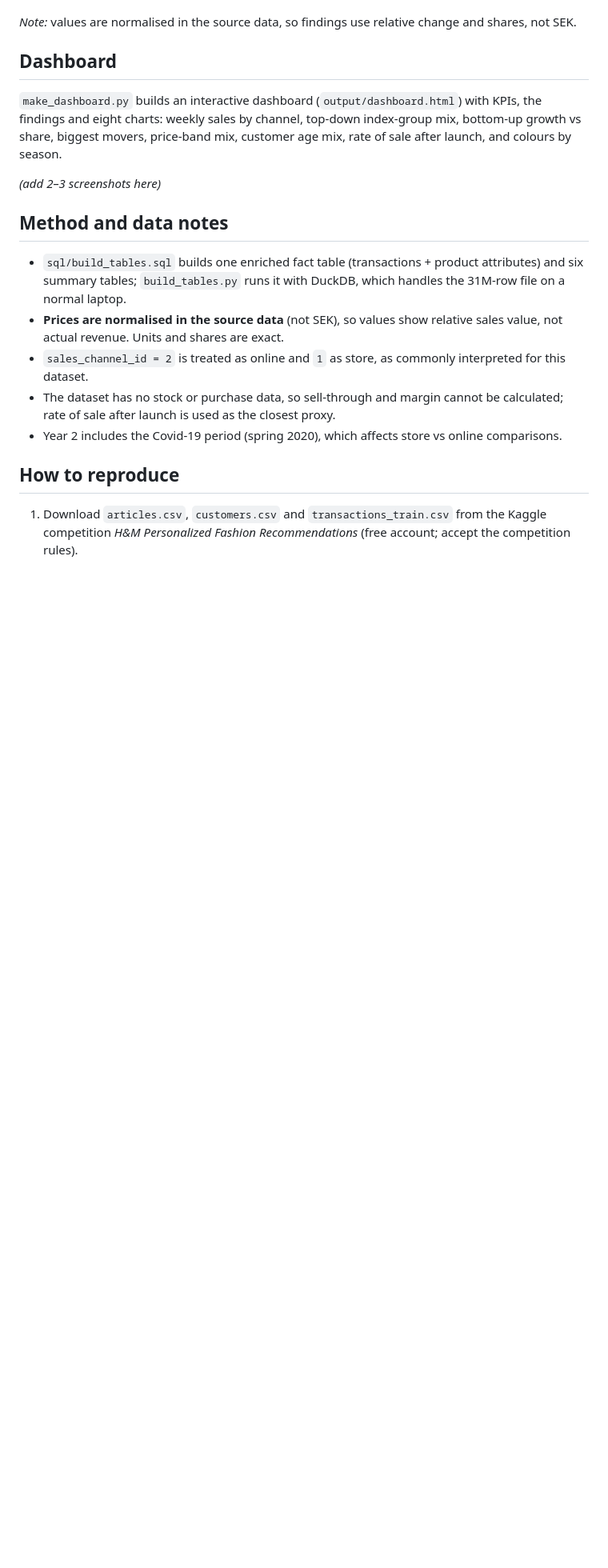
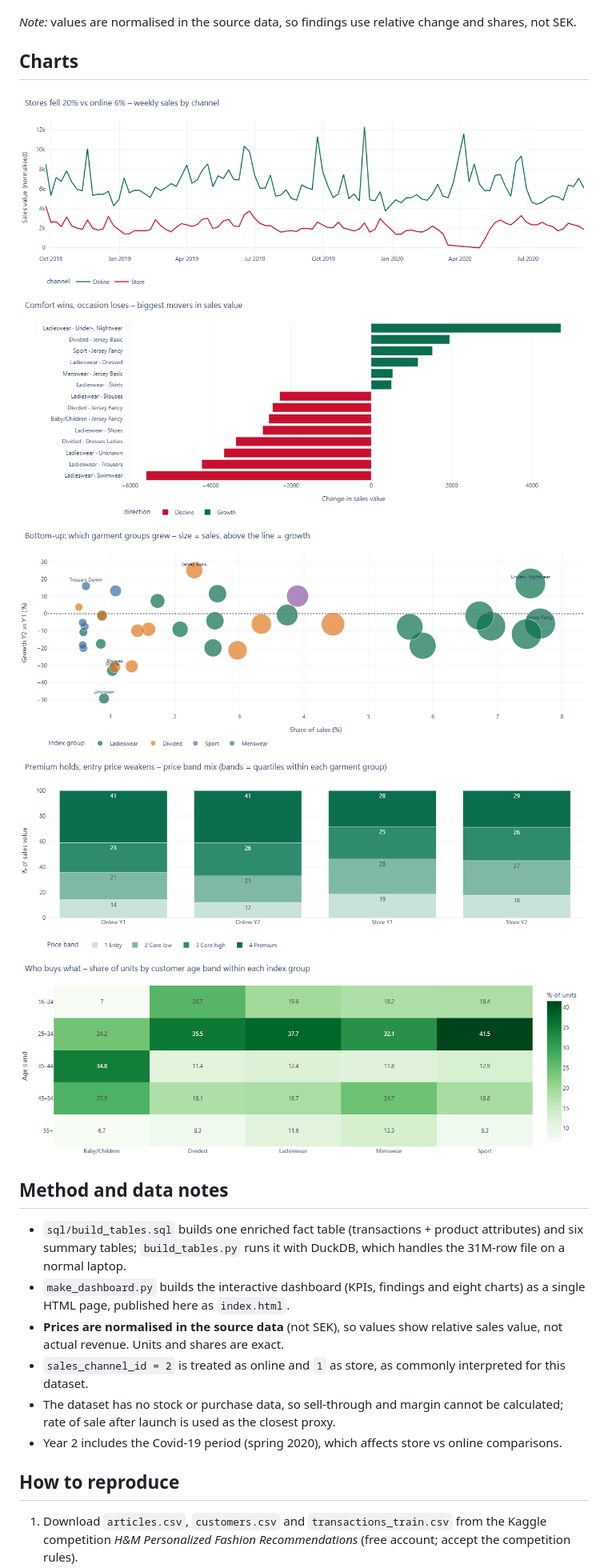
Before and after one commit to kushitec15691/hm-assortment-analysis, a Markdown page: README.md, the part around one of its changes. Shown at 80% size. Rendered like a GitHub page; blank space fills up the shorter version.

Commit message:
Enhance README with live dashboard and setup details
Updated README to include live dashboard link and additional installation instructions.

```diff
--- a/README.md
+++ b/README.md
@@ -27,13 +32,16 @@ Year 2 (Sep 2019–Sep 2020) vs Year 1 (Sep 2018–Sep 2019). Year 2 includes th
 
 *Note:* values are normalised in the source data, so findings use relative change and shares, not SEK.
 
-## Dashboard
-`make_dashboard.py` builds an interactive dashboard (`output/dashboard.html`) with KPIs, the findings and eight charts: weekly sales by channel, top-down index-group mix, bottom-up growth vs share, biggest movers, price-band mix, customer age mix, rate of sale after launch, and colours by season.
-
-*(add 2–3 screenshots here)*
+## Charts
+![Stores vs online](images/weekly_channel.png)
+![Biggest movers](images/movers.png)
+![Growth vs share](images/growth_vs_share.png)
+![Price bands](images/price_bands.png)
+![Customer age mix](images/age_mix.png)
 
 ## Method and data notes
 - `sql/build_tables.sql` builds one enriched fact table (transactions + product attributes) and six summary tables; `build_tables.py` runs it with DuckDB, which handles the 31M-row file on a normal laptop.
+- `make_dashboard.py` builds the interactive dashboard (KPIs, findings and eight charts) as a single HTML page, published here as `index.html`.
 - **Prices are normalised in the source data** (not SEK), so values show relative sales value, not actual revenue. Units and shares are exact.
 - `sales_channel_id = 2` is treated as online and `1` as store, as commonly interpreted for this dataset.
 - The dataset has no stock or purchase data, so sell-through and margin cannot be calculated; rate of sale after launch is used as the closest proxy.
```
Also changed, not shown: other parts of README.md (+8 -3 lines).
